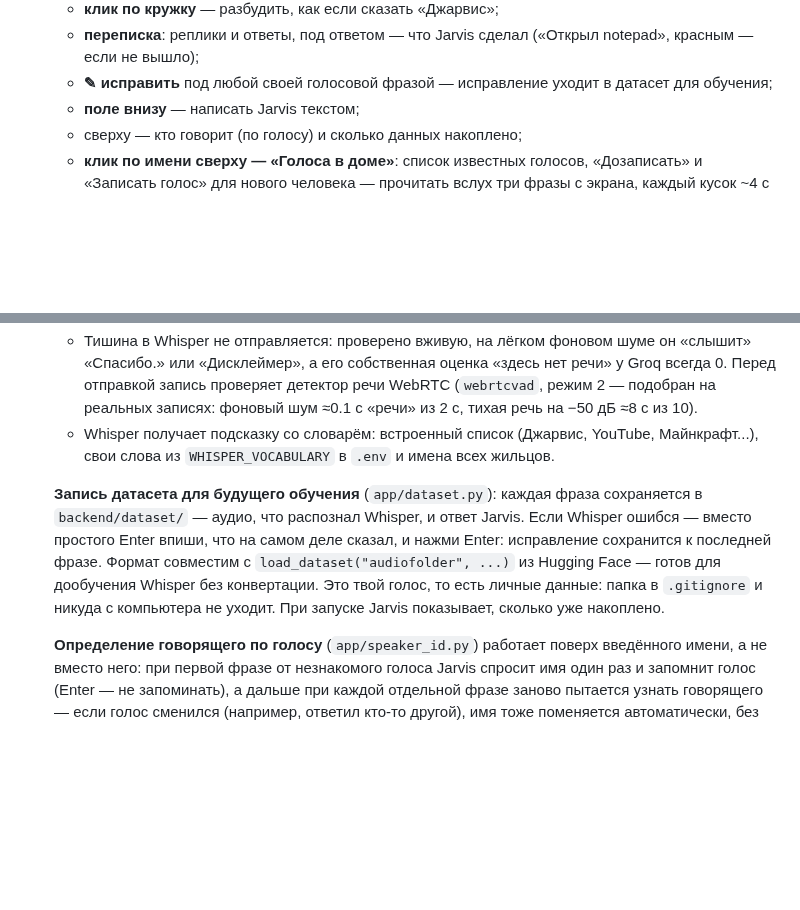
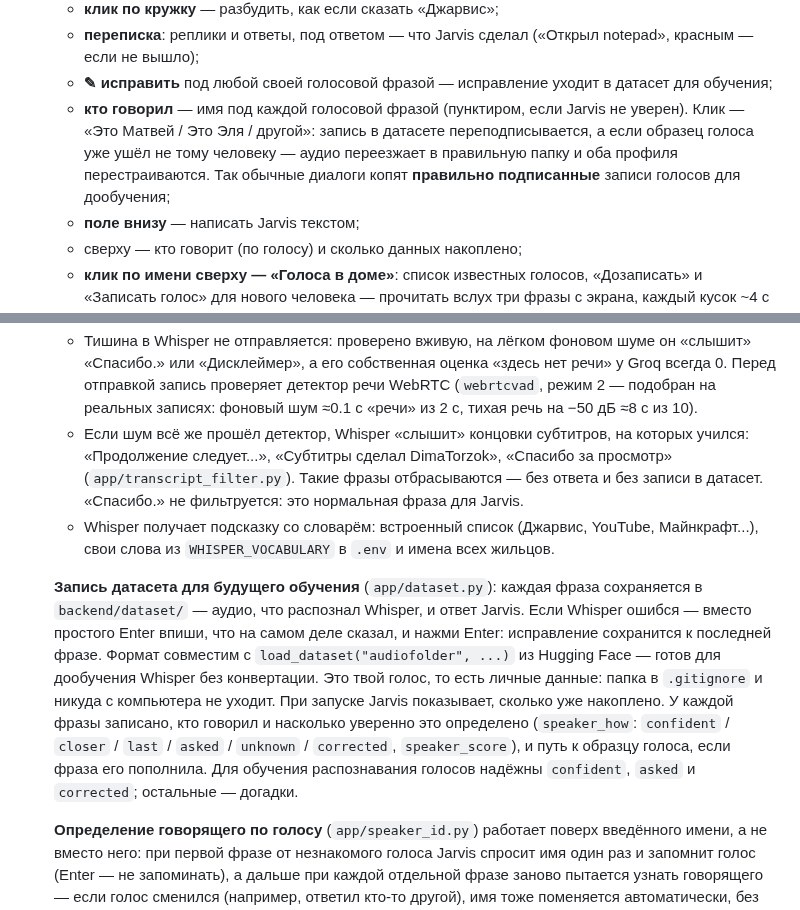
Before and after one commit to malma0/smarhome, a Markdown page: README.md, 2 parts joined by grey strips. GitHub-like rendering; blank space fills up the shorter version.

Commit message:
docs: who-spoke label, speaker fields in the dataset, noise filter

```diff
--- a/README.md
+++ b/README.md
@@ -177,6 +177,12 @@ Home Assistant не нужен — только Claude API ключ.
      («Открыл notepad», красным — если не вышло);
    - **✎ исправить** под любой своей голосовой фразой — исправление уходит
      в датасет для обучения;
+   - **кто говорил** — имя под каждой голосовой фразой (пунктиром, если
+     Jarvis не уверен). Клик — «Это Матвей / Это Эля / другой»: запись в
+     датасете переподписывается, а если образец голоса уже ушёл не тому
+     человеку — аудио переезжает в правильную папку и оба профиля
+     перестраиваются. Так обычные диалоги копят **правильно подписанные**
+     записи голосов для дообучения;
    - **поле внизу** — написать Jarvis текстом;
    - сверху — кто говорит (по голосу) и сколько данных накоплено;
    - **клик по имени сверху — «Голоса в доме»**: список известных голосов,
@@ -253,6 +259,11 @@ Home Assistant не нужен — только Claude API ключ.
      детектор речи WebRTC (`webrtcvad`, режим 2 — подобран на реальных
      записях: фоновый шум ≈0.1 с «речи» из 2 с, тихая речь на −50 дБ ≈8 с
      из 10).
+   - Если шум всё же прошёл детектор, Whisper «слышит» концовки субтитров,
+     на которых учился: «Продолжение следует...», «Субтитры сделал
+     DimaTorzok», «Спасибо за просмотр» (`app/transcript_filter.py`). Такие
+     фразы отбрасываются — без ответа и без записи в датасет. «Спасибо.»
+     не фильтруется: это нормальная фраза для Jarvis.
    - Whisper получает подсказку со словарём: встроенный список (Джарвис,
      YouTube, Майнкрафт...), свои слова из `WHISPER_VOCABULARY` в `.env` и
      имена всех жильцов.
@@ -264,7 +275,12 @@ Home Assistant не нужен — только Claude API ключ.
    Формат совместим с `load_dataset("audiofolder", ...)` из Hugging Face —
    готов для дообучения Whisper без конвертации. Это твой голос, то есть
    личные данные: папка в `.gitignore` и никуда с компьютера не уходит.
-   При запуске Jarvis показывает, сколько уже накоплено.
+   При запуске Jarvis показывает, сколько уже накоплено. У каждой фразы
+   записано, кто говорил и насколько уверенно это определено
+   (`speaker_how`: `confident` / `closer` / `last` / `asked` / `unknown` /
+   `corrected`, `speaker_score`), и путь к образцу голоса, если фраза его
+   пополнила. Для обучения распознавания голосов надёжны `confident`,
+   `asked` и `corrected`; остальные — догадки.
 
    **Определение говорящего по голосу** (`app/speaker_id.py`) работает поверх
    введённого имени, а не вместо него: при первой фразе от незнакомого
```
